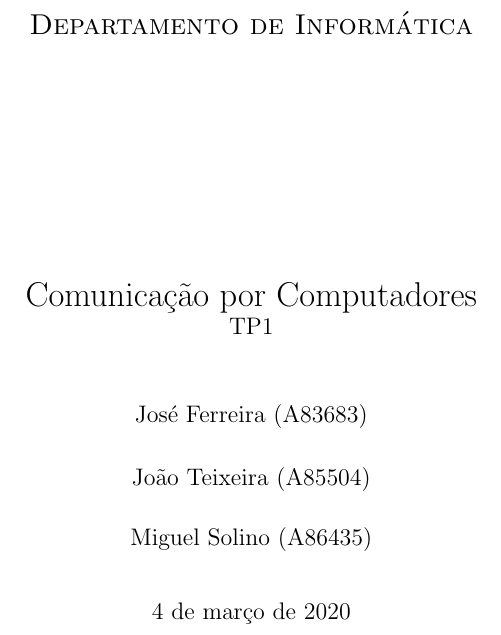
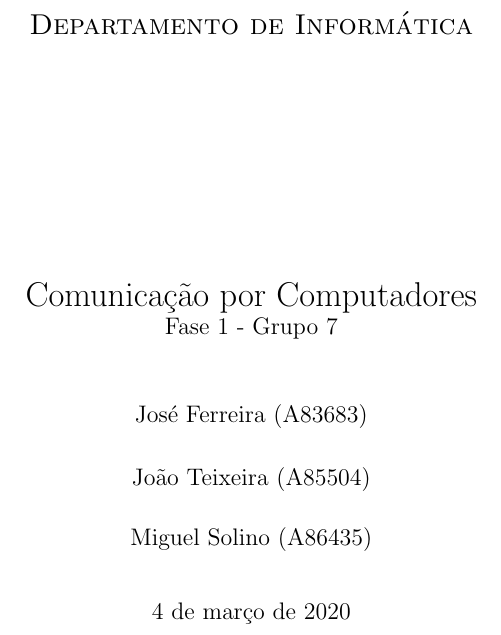
Before and after one commit to JoseFilipeFerreira/CC-1920, a LaTeX document (TP1/Report/Report.tex): part of page 1 of 11, cut so that both start at the same text. Compiled offline with pdfLaTeX.

```diff
--- a/TP1/Report/Report.tex
+++ b/TP1/Report/Report.tex
@@ -33,7 +33,7 @@
 \begin{document}
 
 \title{Comunicação por Computadores\\
-\large TP1}
+\large Fase 1 - Grupo 7}
 \author{José Ferreira (A83683) \and João Teixeira (A85504) \and Miguel Solino (A86435)}
 \date{\today}
 
```
Also changed, not shown: TP1/Report/TP1.PL2.G07.pdf (added).
